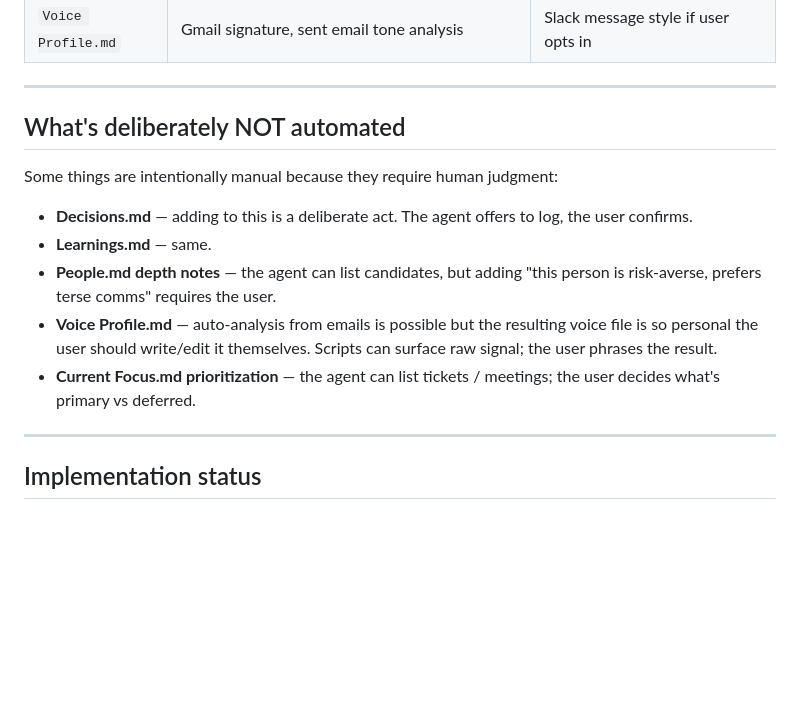
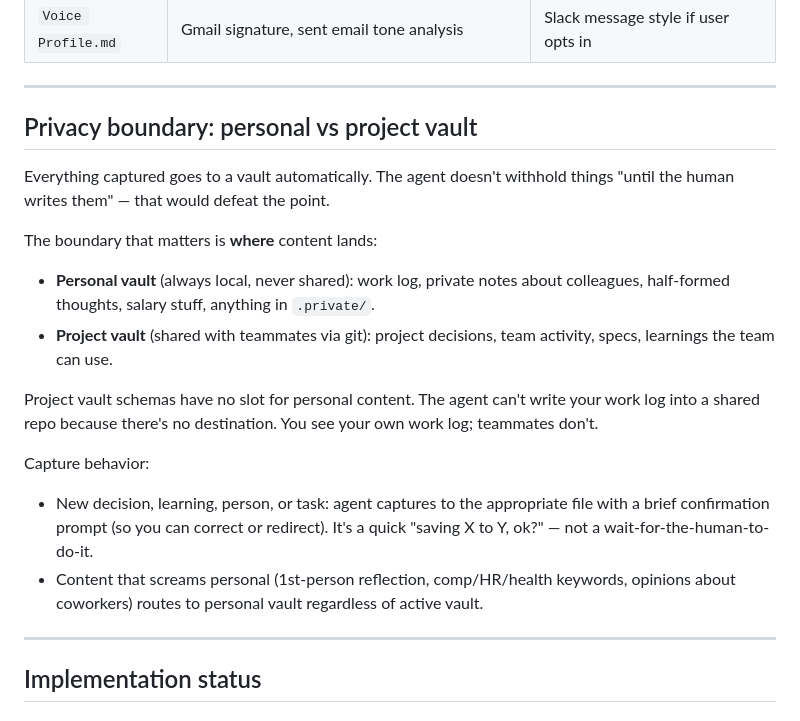
Before and after one commit to dhirajsapkal/think-os-personal, a Markdown page: docs/automation-roadmap.md, the part around the change. GitHub-like rendering; blank space fills up the shorter version.

Commit message:
Reframe: capture is automatic; privacy is by vault, not by gatekeeping
The 'What's deliberately NOT automated' section was wrong. Captures
should land in a vault automatically. The boundary that matters is
which vault — personal (private) or project (shared) — enforced by
schema. Replaced with a clearer 'Privacy boundary' section.

```diff
--- a/docs/automation-roadmap.md
+++ b/docs/automation-roadmap.md
@@ -195,15 +195,20 @@ Ongoing connector sync (Granola new meetings, etc.) is handled by `/thinkos-rein
 
 ---
 
-## What's deliberately NOT automated
+## Privacy boundary: personal vs project vault
 
-Some things are intentionally manual because they require human judgment:
+Everything captured goes to a vault automatically. The agent doesn't withhold things "until the human writes them" — that would defeat the point.
 
-- **Decisions.md** — adding to this is a deliberate act. The agent offers to log, the user confirms.
-- **Learnings.md** — same.
-- **People.md depth notes** — the agent can list candidates, but adding "this person is risk-averse, prefers terse comms" requires the user.
-- **Voice Profile.md** — auto-analysis from emails is possible but the resulting voice file is so personal the user should write/edit it themselves. Scripts can surface raw signal; the user phrases the result.
-- **Current Focus.md prioritization** — the agent can list tickets / meetings; the user decides what's primary vs deferred.
+The boundary that matters is **where** content lands:
+
+- **Personal vault** (always local, never shared): work log, private notes about colleagues, half-formed thoughts, salary stuff, anything in `.private/`.
+- **Project vault** (shared with teammates via git): project decisions, team activity, specs, learnings the team can use.
+
+Project vault schemas have no slot for personal content. The agent can't write your work log into a shared repo because there's no destination. You see your own work log; teammates don't.
+
+Capture behavior:
+- New decision, learning, person, or task: agent captures to the appropriate file with a brief confirmation prompt (so you can correct or redirect). It's a quick "saving X to Y, ok?" — not a wait-for-the-human-to-do-it.
+- Content that screams personal (1st-person reflection, comp/HR/health keywords, opinions about coworkers) routes to personal vault regardless of active vault.
 
 ---
 
```
